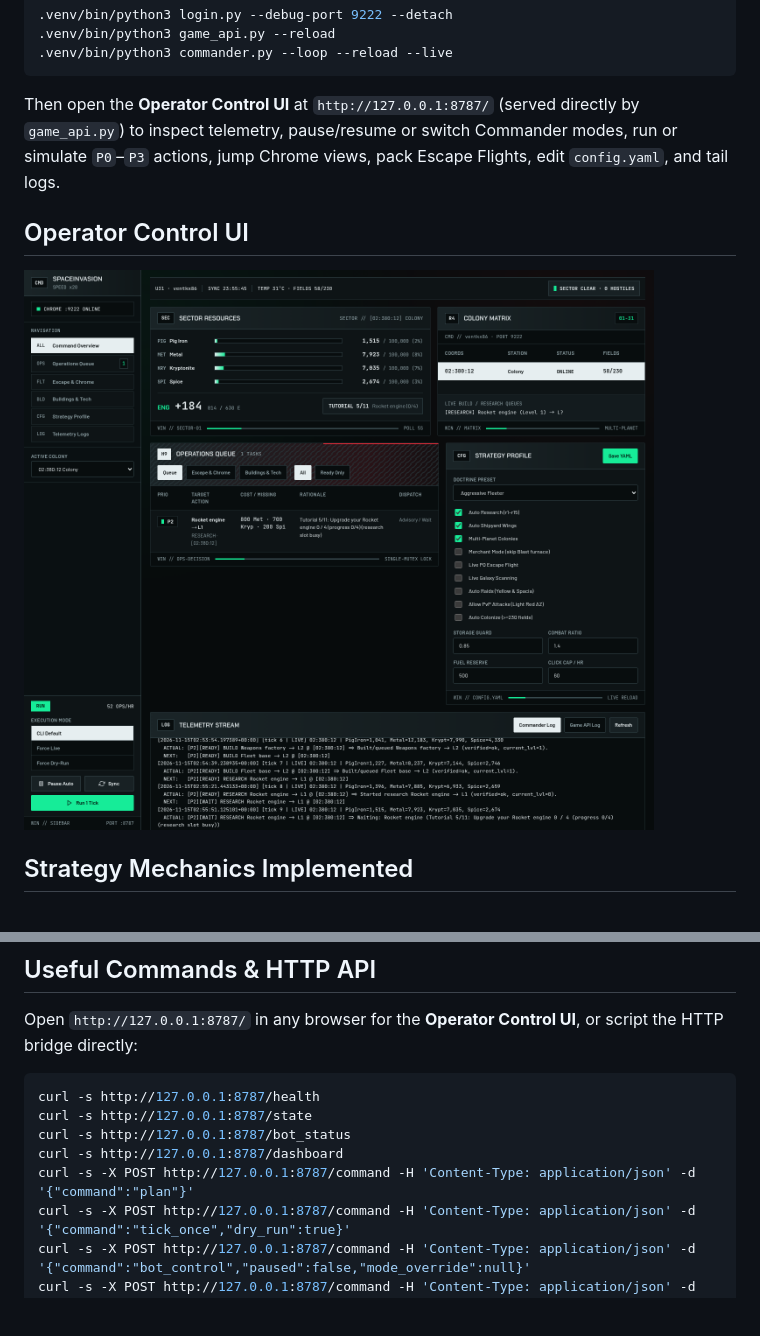
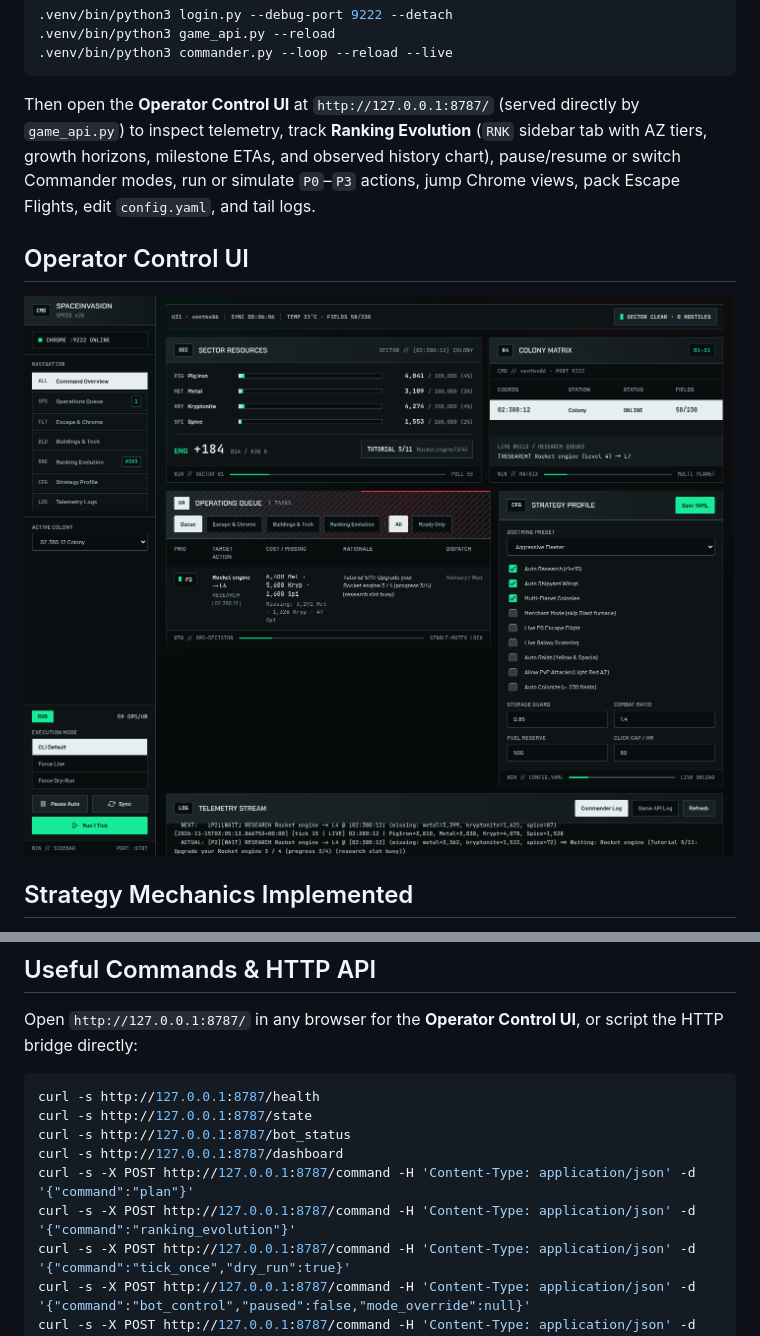
Before and after one commit to vitorecomp/spaceinvasion-autoplayer, a Markdown page: README.md, 2 parts joined by grey strips. GitHub-like rendering; pictures changed too: docs/images/control-ui.png; blank space fills up the shorter version.

Commit message:
feat(ranking): add ranking evolution estimator and sidebar view

````diff
--- a/README.md
+++ b/README.md
@@ -58,7 +58,7 @@ Or launch services separately:
 .venv/bin/python3 commander.py --loop --reload --live
 ```
 
-Then open the **Operator Control UI** at `http://127.0.0.1:8787/` (served directly by `game_api.py`) to inspect telemetry, pause/resume or switch Commander modes, run or simulate `P0`–`P3` actions, jump Chrome views, pack Escape Flights, edit `config.yaml`, and tail logs.
+Then open the **Operator Control UI** at `http://127.0.0.1:8787/` (served directly by `game_api.py`) to inspect telemetry, track **Ranking Evolution** (`RNK` sidebar tab with AZ tiers, growth horizons, milestone ETAs, and observed history chart), pause/resume or switch Commander modes, run or simulate `P0`–`P3` actions, jump Chrome views, pack Escape Flights, edit `config.yaml`, and tail logs.
 
 ## Operator Control UI
 
@@ -81,6 +81,7 @@ curl -s http://127.0.0.1:8787/state
 curl -s http://127.0.0.1:8787/bot_status
 curl -s http://127.0.0.1:8787/dashboard
 curl -s -X POST http://127.0.0.1:8787/command -H 'Content-Type: application/json' -d '{"command":"plan"}'
+curl -s -X POST http://127.0.0.1:8787/command -H 'Content-Type: application/json' -d '{"command":"ranking_evolution"}'
 curl -s -X POST http://127.0.0.1:8787/command -H 'Content-Type: application/json' -d '{"command":"tick_once","dry_run":true}'
 curl -s -X POST http://127.0.0.1:8787/command -H 'Content-Type: application/json' -d '{"command":"bot_control","paused":false,"mode_override":null}'
 curl -s -X POST http://127.0.0.1:8787/command -H 'Content-Type: application/json' -d '{"command":"fleetsave_plan"}'
````
Also changed, not shown: SPEC.md (+2 -2 lines), 10 other files.
